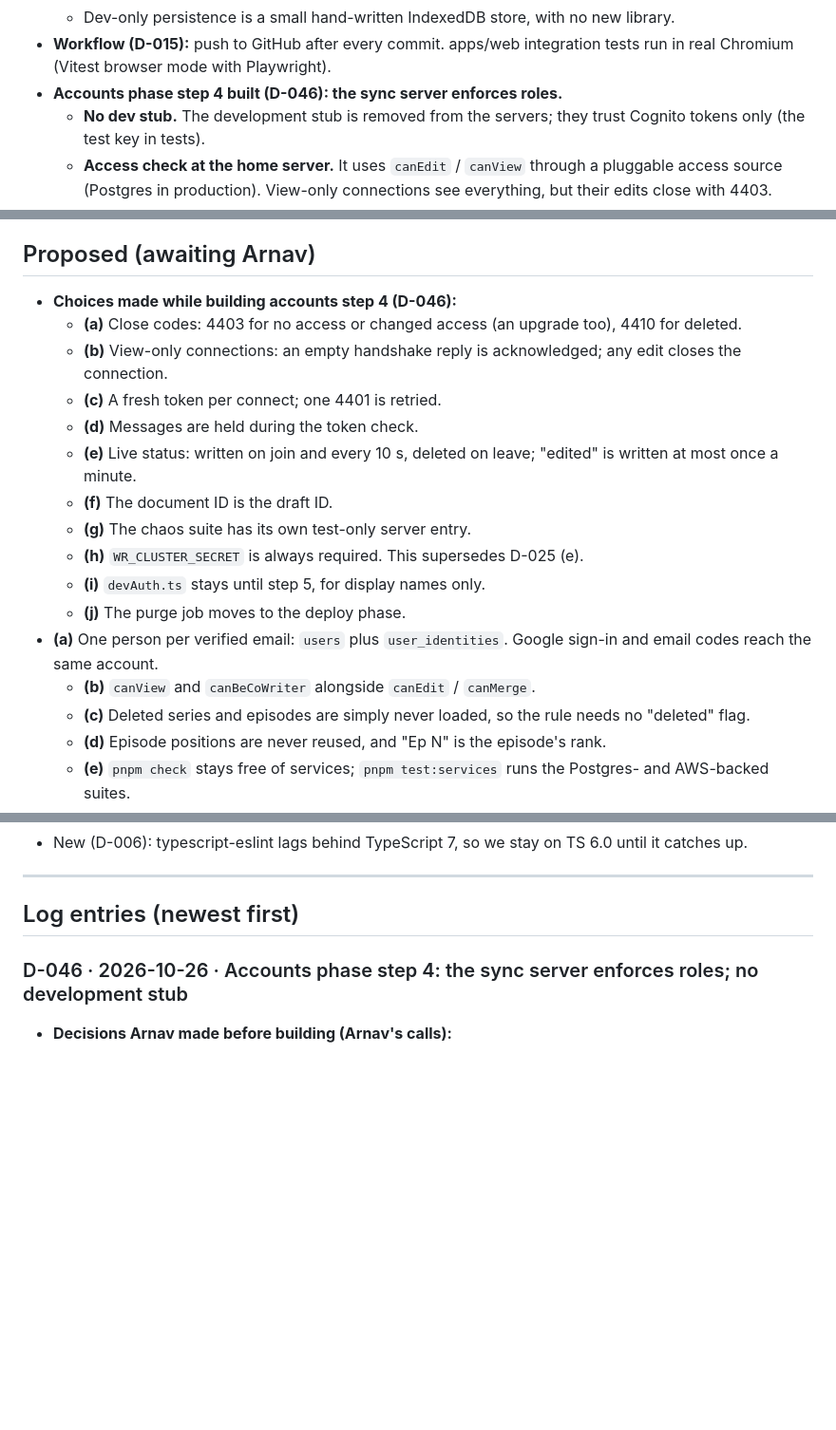
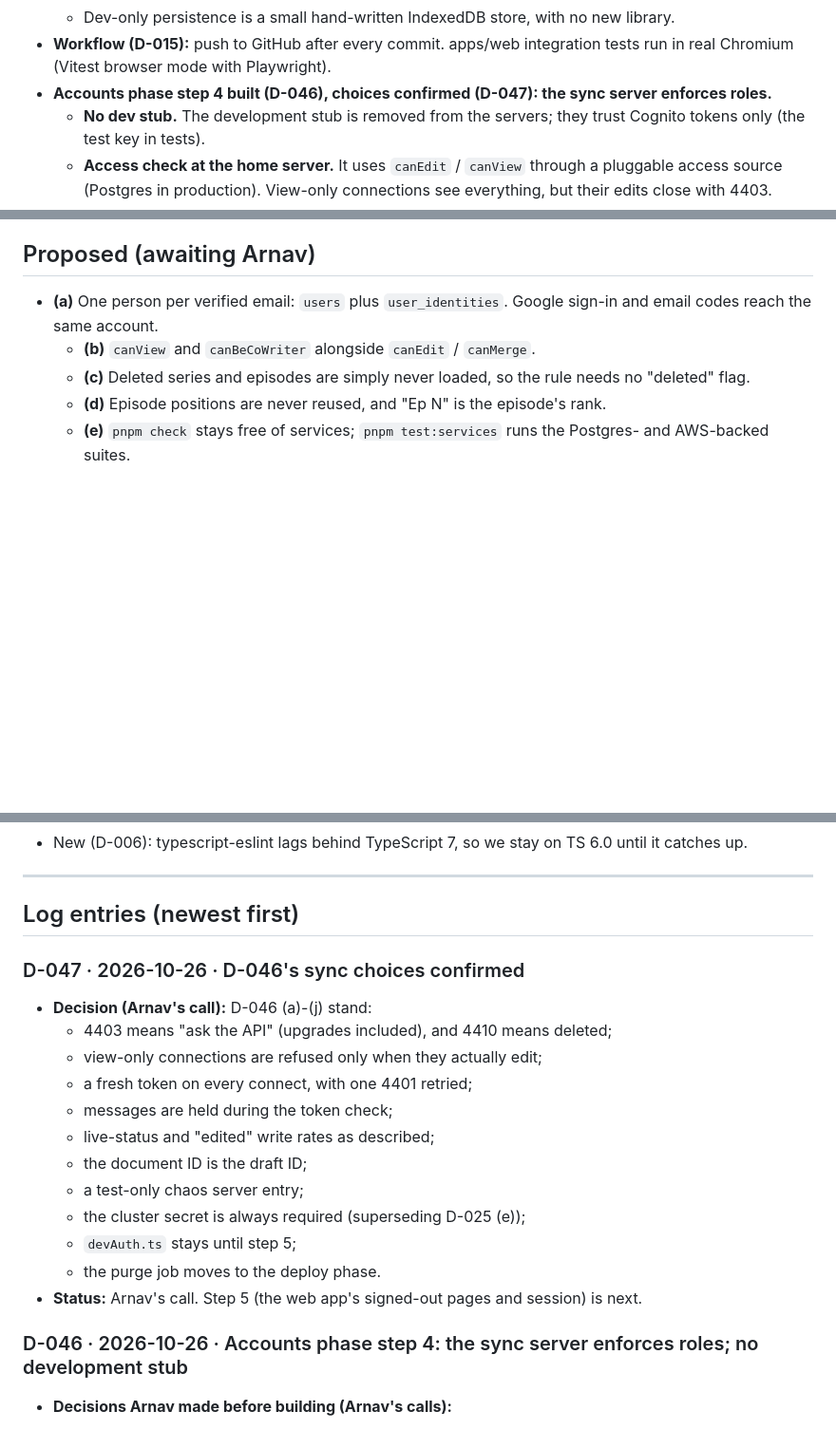
Before and after one commit to arnavsabat/scripter, a Markdown page: docs/decision-log.md, 3 parts joined by grey strips. Shown at 95% size. Drawn GitHub-style; blank space fills up the shorter version.

Commit message:
Log D-047: step 4 sync choices confirmed
Co-Authored-By: Claude Opus 5.5 <noreply@anthropic.com>

```diff
--- a/docs/decision-log.md
+++ b/docs/decision-log.md
@@ -37,7 +37,7 @@ The full specification is `docs/SPEC.md`; this is the index. Entry numbers point
   - Uppercase elements are shown in caps but stored as typed.
   - Dev-only persistence is a small hand-written IndexedDB store, with no new library.
 - **Workflow (D-015):** push to GitHub after every commit. apps/web integration tests run in real Chromium (Vitest browser mode with Playwright).
-- **Accounts phase step 4 built (D-046): the sync server enforces roles.**
+- **Accounts phase step 4 built (D-046), choices confirmed (D-047): the sync server enforces roles.**
   - **No dev stub.** The development stub is removed from the servers; they trust Cognito tokens only (the test key in tests).
   - **Access check at the home server.** It uses `canEdit` / `canView` through a pluggable access source (Postgres in production). View-only connections see everything, but their edits close with 4403.
   - **Access changes.** `NOTIFY wr_access` triggers a re-check: a changed connection gets 4403, a deleted one 4410.
@@ -129,17 +129,6 @@ The full specification is `docs/SPEC.md`; this is the index. Entry numbers point
 
 ## Proposed (awaiting Arnav)
 
-- **Choices made while building accounts step 4 (D-046):**
-  - **(a)** Close codes: 4403 for no access or changed access (an upgrade too), 4410 for deleted.
-  - **(b)** View-only connections: an empty handshake reply is acknowledged; any edit closes the connection.
-  - **(c)** A fresh token per connect; one 4401 is retried.
-  - **(d)** Messages are held during the token check.
-  - **(e)** Live status: written on join and every 10 s, deleted on leave; "edited" is written at most once a minute.
-  - **(f)** The document ID is the draft ID.
-  - **(g)** The chaos suite has its own test-only server entry.
-  - **(h)** `WR_CLUSTER_SECRET` is always required. This supersedes D-025 (e).
-  - **(i)** `devAuth.ts` stays until step 5, for display names only.
-  - **(j)** The purge job moves to the deploy phase.
 - **(a)** One person per verified email: `users` plus `user_identities`. Google sign-in and email codes reach the same account.
   - **(b)** `canView` and `canBeCoWriter` alongside `canEdit` / `canMerge`.
   - **(c)** Deleted series and episodes are simply never loaded, so the rule needs no "deleted" flag.
@@ -296,6 +285,21 @@ Earlier rejections, with reasons from the writer's point of view, are in the imp
 ---
 
 ## Log entries (newest first)
+
+### D-047 · 2026-10-26 · D-046's sync choices confirmed
+
+- **Decision (Arnav's call):** D-046 (a)-(j) stand:
+  - 4403 means "ask the API" (upgrades included), and 4410 means deleted;
+  - view-only connections are refused only when they actually edit;
+  - a fresh token on every connect, with one 4401 retried;
+  - messages are held during the token check;
+  - live-status and "edited" write rates as described;
+  - the document ID is the draft ID;
+  - a test-only chaos server entry;
+  - the cluster secret is always required (superseding D-025 (e));
+  - `devAuth.ts` stays until step 5;
+  - the purge job moves to the deploy phase.
+- **Status:** Arnav's call. Step 5 (the web app's signed-out pages and session) is next.
 
 ### D-046 · 2026-10-26 · Accounts phase step 4: the sync server enforces roles; no development stub
 
```
Also changed, not shown: CLAUDE.md (+1 -1 lines).
